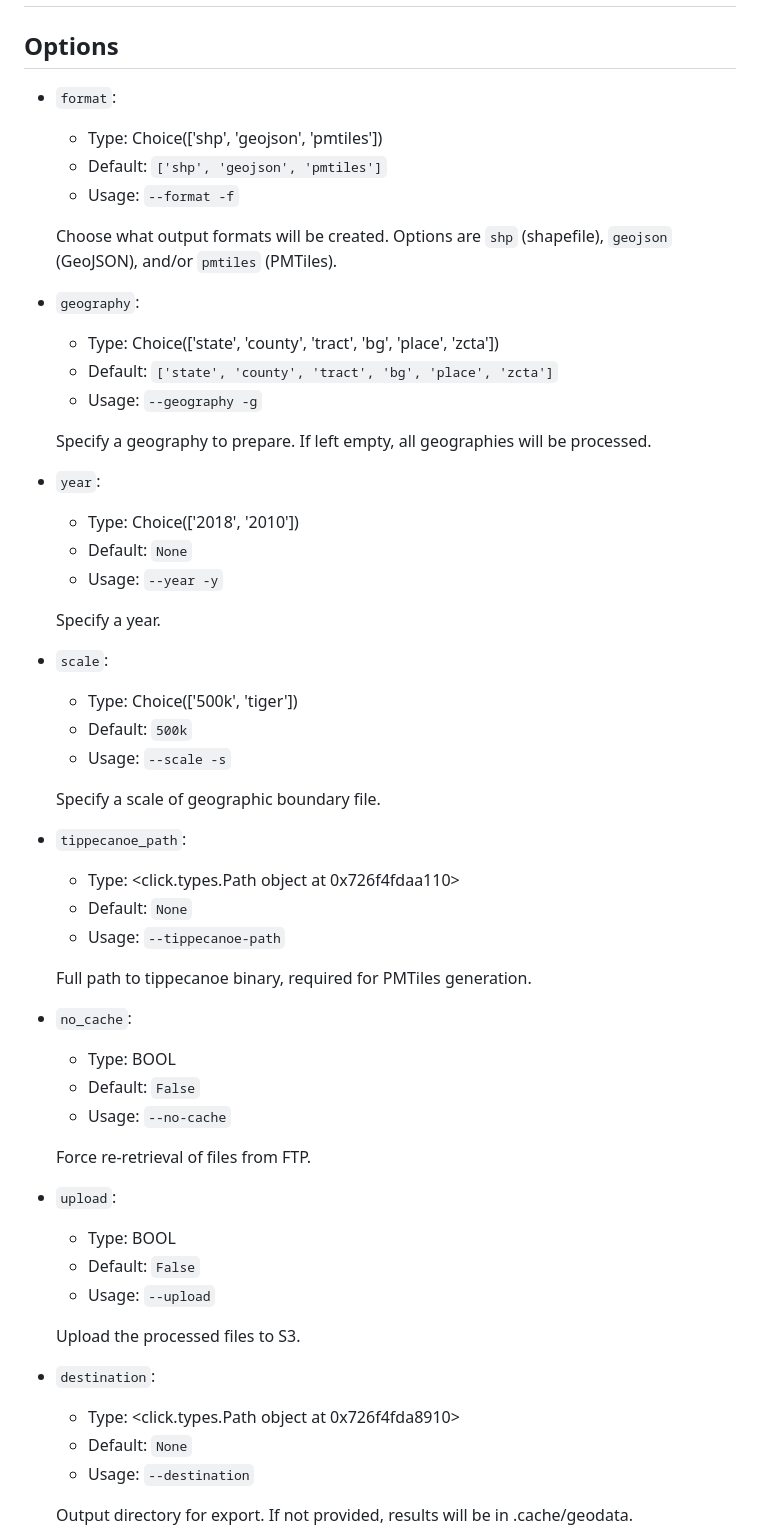
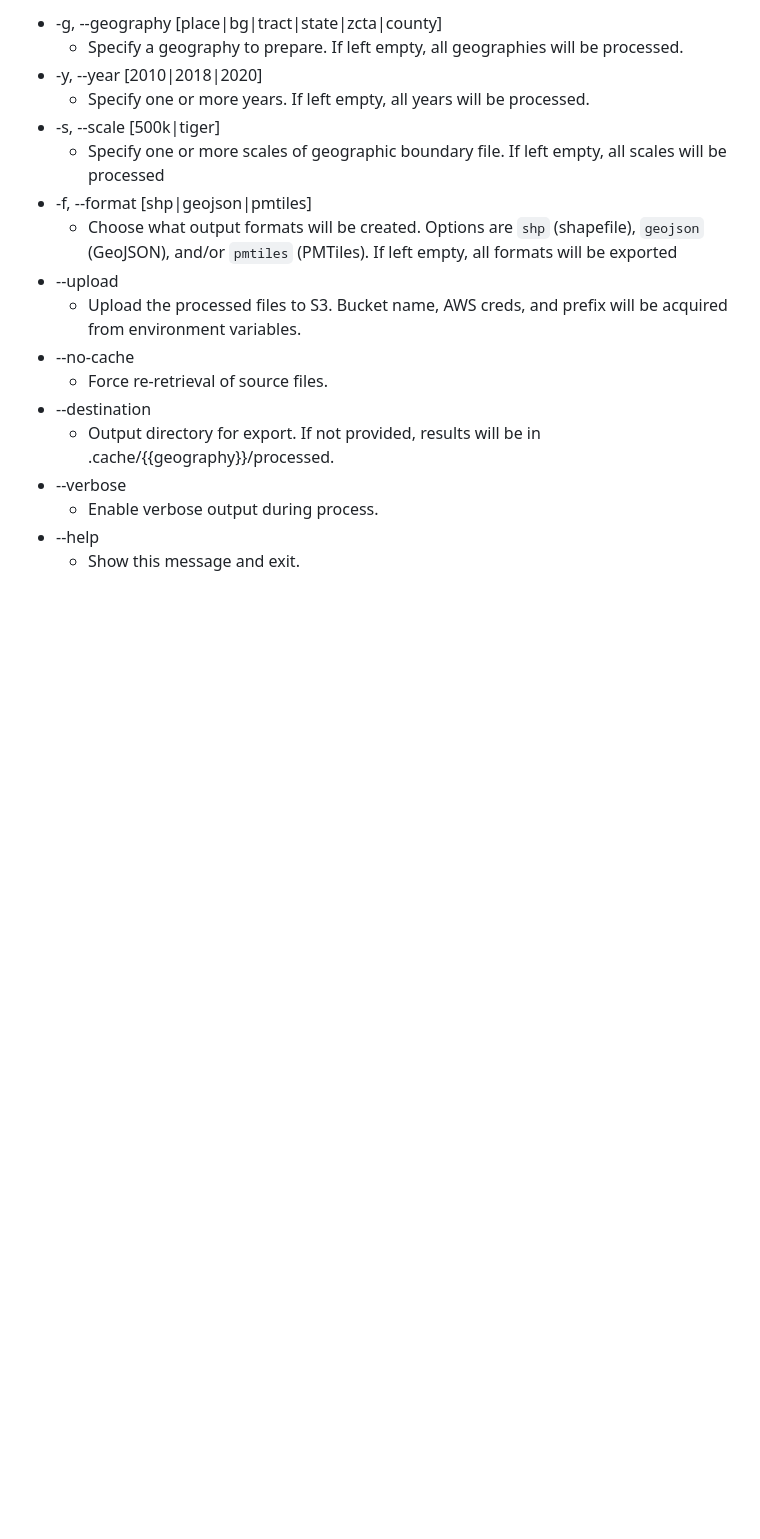
Before and after one commit to healthyregions/census-geofiles, a Markdown page: README.md, the part around one of its changes. GitHub-like rendering; blank space fills up the shorter version.

```diff
--- a/README.md
+++ b/README.md
@@ -23,80 +128,22 @@ python ./census.py [ARGS]
 
+  - -g, --geography [place|bg|tract|state|zcta|county]
+    - Specify a geography to prepare. If left
+                                  empty, all geographies will be processed.
+  - -y, --year [2010|2018|2020]
+    - Specify one or more years. If left empty,
+                                  all years will be processed.
+  - -s, --scale [500k|tiger]
+    - Specify one or more scales of geographic boundary file. If left empty, all scales will be processed
+  - -f, --format [shp|geojson|pmtiles]
+    - Choose what output formats will be created. Options are `shp` (shapefile), `geojson` (GeoJSON), and/or `pmtiles` (PMTiles). If left empty, all formats will be exported
+  - --upload
+    - Upload the processed files to S3. Bucket name, AWS creds, and prefix will be acquired from environment variables.
+  - --no-cache
+    - Force re-retrieval of source files.
+  - --destination
+    - Output directory for export. If not provided, results will be in .cache/{{geography}}/processed.
+  - --verbose
+    - Enable verbose output during process.
+  - --help
+    - Show this message and exit.
 
-## Options
-
-* `format`:
-    * Type: Choice(['shp', 'geojson', 'pmtiles'])
-    * Default: `['shp', 'geojson', 'pmtiles']`
-    * Usage: `--format
--f`
-
-    Choose what output formats will be created. Options are `shp` (shapefile), `geojson` (GeoJSON), and/or `pmtiles` (PMTiles).
-
-
-
-* `geography`:
-    * Type: Choice(['state', 'county', 'tract', 'bg', 'place', 'zcta'])
-    * Default: `['state', 'county', 'tract', 'bg', 'place', 'zcta']`
-    * Usage: `--geography
--g`
-
-    Specify a geography to prepare. If left empty, all geographies will be processed.
-
-
-
-* `year`:
-    * Type: Choice(['2018', '2010'])
-    * Default: `None`
-    * Usage: `--year
--y`
-
-    Specify a year.
-
-
-
-* `scale`:
-    * Type: Choice(['500k', 'tiger'])
-    * Default: `500k`
-    * Usage: `--scale
--s`
-
-    Specify a scale of geographic boundary file.
-
-
-
-* `tippecanoe_path`:
-    * Type: <click.types.Path object at 0x726f4fdaa110>
-    * Default: `None`
-    * Usage: `--tippecanoe-path`
-
-    Full path to tippecanoe binary, required for PMTiles generation.
-
-
-
-* `no_cache`:
-    * Type: BOOL
-    * Default: `False`
-    * Usage: `--no-cache`
-
-    Force re-retrieval of files from FTP.
-
-
-
-* `upload`:
-    * Type: BOOL
-    * Default: `False`
-    * Usage: `--upload`
-
-    Upload the processed files to S3.
-
-
-
-* `destination`:
-    * Type: <click.types.Path object at 0x726f4fda8910>
-    * Default: `None`
-    * Usage: `--destination`
-
-    Output directory for export. If not provided, results will be in .cache/geodata.
-
-
-
```
Also changed, not shown: other parts of README.md (+125 -60 lines).
